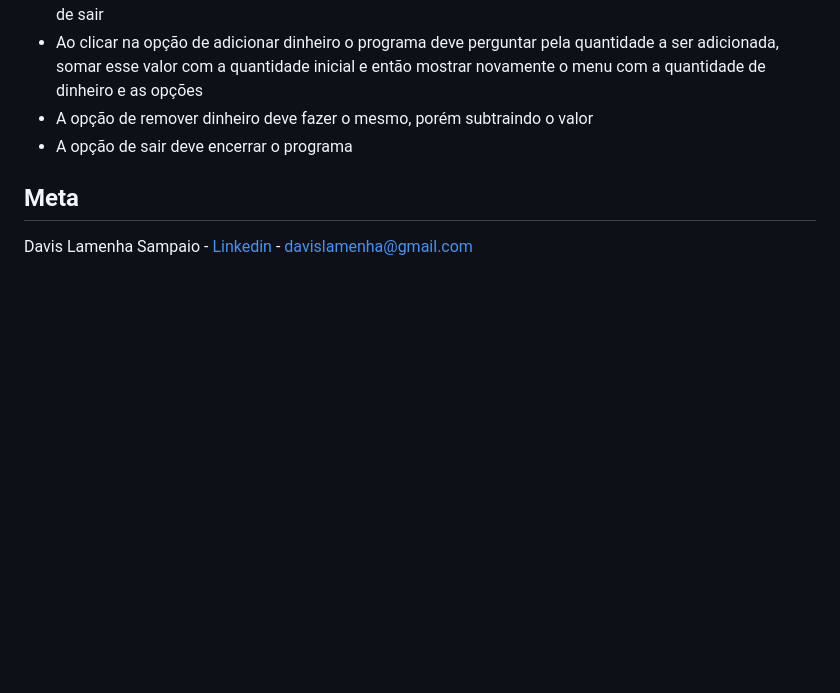
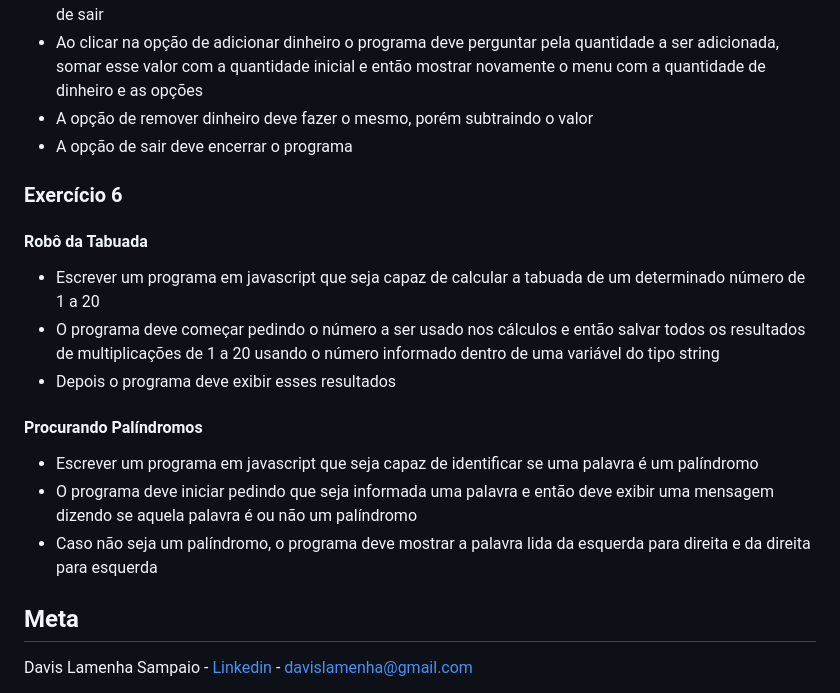
Before and after one commit to davislamenha/exercicios-js1-onebitcode, a Markdown page: README.md, the part around the change. Drawn GitHub-style; blank space fills up the shorter version.

Commit message:
readme atualizado

```diff
--- a/README.md
+++ b/README.md
@@ -70,6 +70,20 @@
 - A opção de remover dinheiro deve fazer o mesmo, porém subtraindo o valor
 - A opção de sair deve encerrar o programa
 
+### Exercício 6
+
+#### Robô da Tabuada
+
+- Escrever um programa em javascript que seja capaz de calcular a tabuada de um determinado número de 1 a 20
+- O programa deve começar pedindo o número a ser usado nos cálculos e então salvar todos os resultados de multiplicações de 1 a 20 usando o número informado dentro de uma variável do tipo string
+- Depois o programa deve exibir esses resultados
+
+#### Procurando Palíndromos
+
+- Escrever um programa em javascript que seja capaz de identificar se uma palavra é um palíndromo
+- O programa deve iniciar pedindo que seja informada uma palavra e então deve exibir uma mensagem dizendo se aquela palavra é ou não um palíndromo
+- Caso não seja um palíndromo, o programa deve mostrar a palavra lida da esquerda para direita e da direita para esquerda
+
 ## Meta
 
 Davis Lamenha Sampaio - [Linkedin](https://www.linkedin.com/in/davislamenha/) - davislamenha@gmail.com
```
